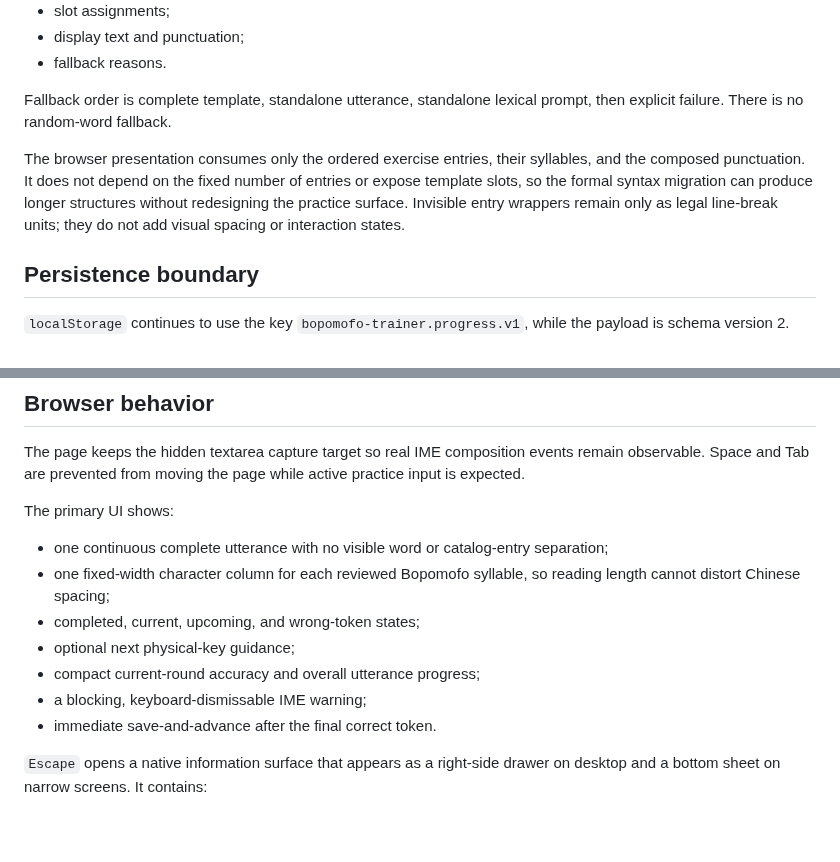
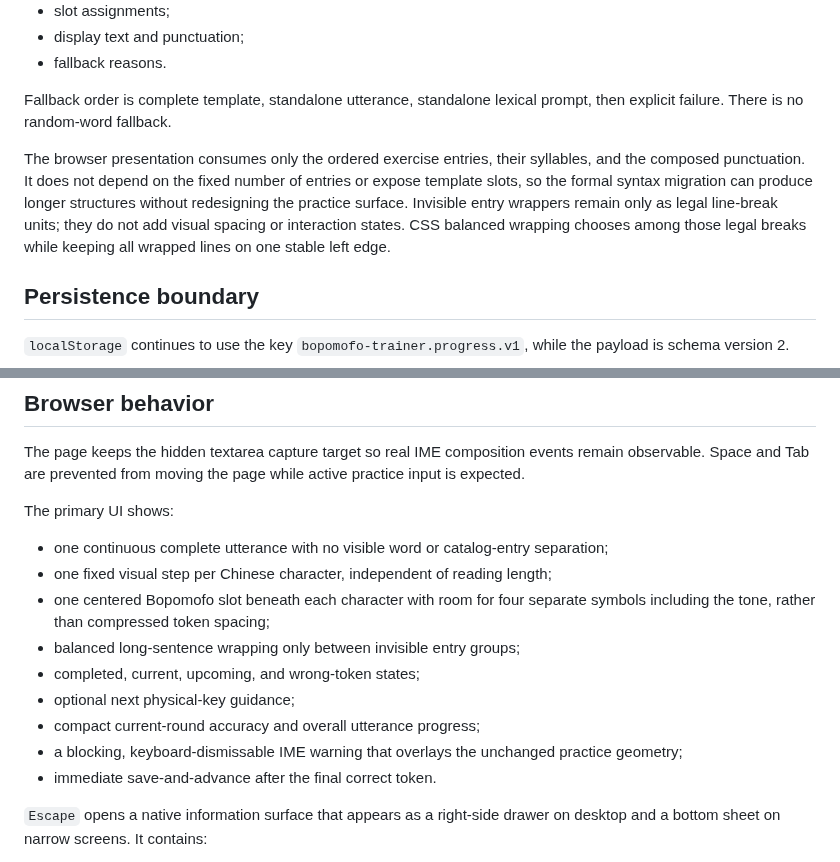
Before and after one commit to a20030824/bopomofo-trainer, a Markdown page: docs/thin-product-prototype.md, 2 parts joined by grey strips. GitHub-like rendering; blank space fills up the shorter version.

Commit message:
Clarify four-symbol display and stable IME overlay

```diff
--- a/docs/thin-product-prototype.md
+++ b/docs/thin-product-prototype.md
@@ -51,7 +51,7 @@ All active product entries require reviewed grammar annotations. Candidate compo
 
 Fallback order is complete template, standalone utterance, standalone lexical prompt, then explicit failure. There is no random-word fallback.
 
-The browser presentation consumes only the ordered exercise entries, their syllables, and the composed punctuation. It does not depend on the fixed number of entries or expose template slots, so the formal syntax migration can produce longer structures without redesigning the practice surface. Invisible entry wrappers remain only as legal line-break units; they do not add visual spacing or interaction states.
+The browser presentation consumes only the ordered exercise entries, their syllables, and the composed punctuation. It does not depend on the fixed number of entries or expose template slots, so the formal syntax migration can produce longer structures without redesigning the practice surface. Invisible entry wrappers remain only as legal line-break units; they do not add visual spacing or interaction states. CSS balanced wrapping chooses among those legal breaks while keeping all wrapped lines on one stable left edge.
 
 ## Persistence boundary
 
@@ -102,11 +102,13 @@ The page keeps the hidden textarea capture target so real IME composition events
 The primary UI shows:
 
 - one continuous complete utterance with no visible word or catalog-entry separation;
-- one fixed-width character column for each reviewed Bopomofo syllable, so reading length cannot distort Chinese spacing;
+- one fixed visual step per Chinese character, independent of reading length;
+- one centered Bopomofo slot beneath each character with room for four separate symbols including the tone, rather than compressed token spacing;
+- balanced long-sentence wrapping only between invisible entry groups;
 - completed, current, upcoming, and wrong-token states;
 - optional next physical-key guidance;
 - compact current-round accuracy and overall utterance progress;
-- a blocking, keyboard-dismissable IME warning;
+- a blocking, keyboard-dismissable IME warning that overlays the unchanged practice geometry;
 - immediate save-and-advance after the final correct token.
 
 `Escape` opens a native information surface that appears as a right-side drawer on desktop and a bottom sheet on narrow screens. It contains:
```
